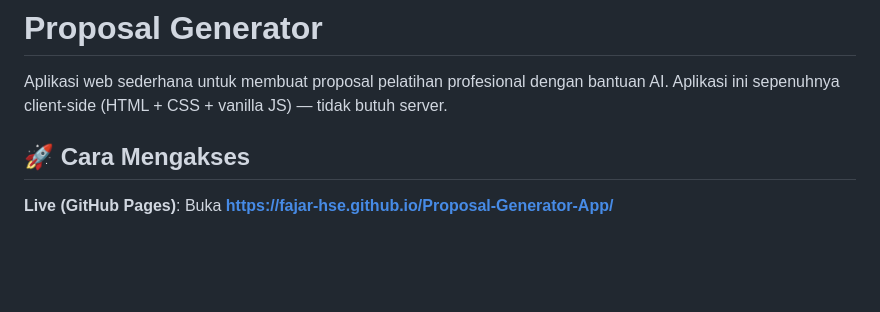
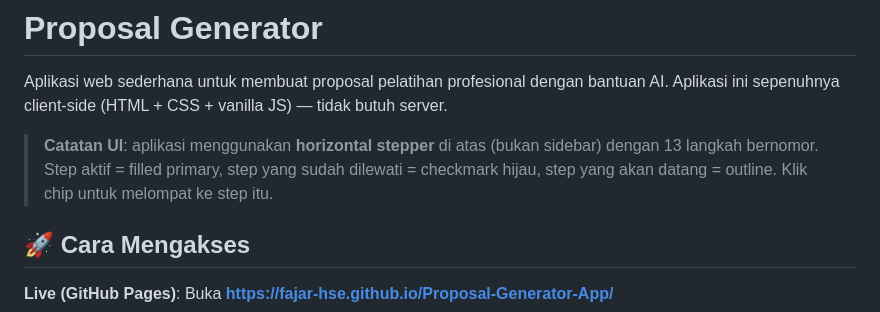
Before and after one commit to Fajar-HSE/Proposal-Generator-App, a Markdown page: README.md, the part around the change. Drawn GitHub-style; blank space fills up the shorter version.

Commit message:
docs: note the new horizontal stepper UI in README intro

```diff
--- a/README.md
+++ b/README.md
@@ -1,6 +1,8 @@
 # Proposal Generator
 
 Aplikasi web sederhana untuk membuat proposal pelatihan profesional dengan bantuan AI. Aplikasi ini sepenuhnya client-side (HTML + CSS + vanilla JS) — tidak butuh server.
+
+> **Catatan UI**: aplikasi menggunakan **horizontal stepper** di atas (bukan sidebar) dengan 13 langkah bernomor. Step aktif = filled primary, step yang sudah dilewati = checkmark hijau, step yang akan datang = outline. Klik chip untuk melompat ke step itu.
 
 ## 🚀 Cara Mengakses
 
```
